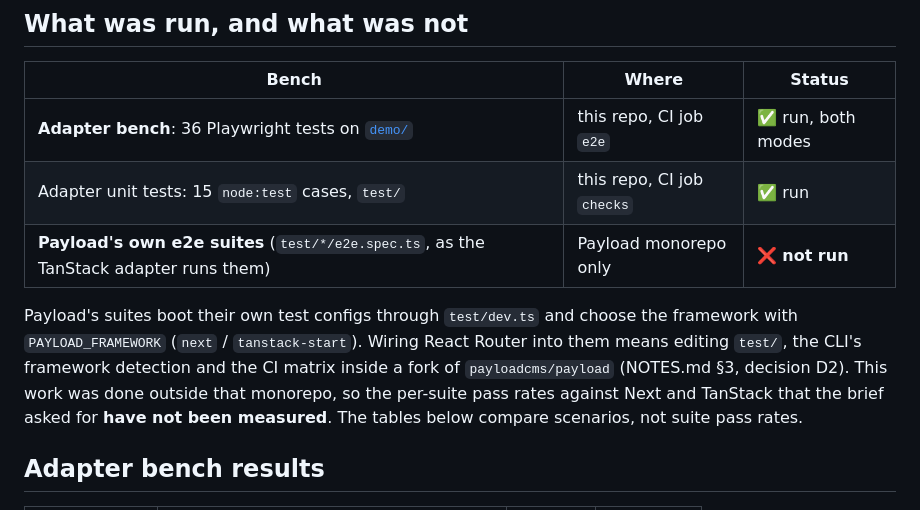
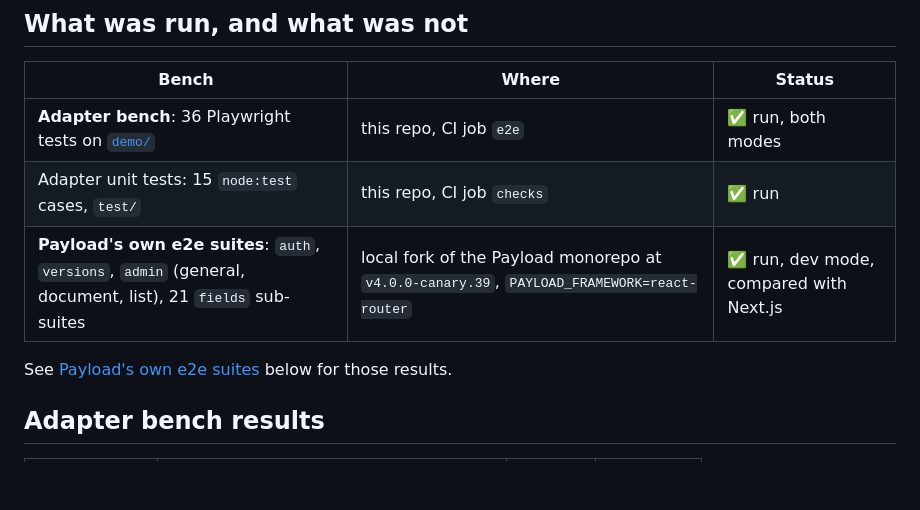
Before and after one commit to sakuga-software/payload-react-router, a Markdown page: docs/COMPAT.md, the part around one of its changes. Rendered like a GitHub page; blank space fills up the shorter version.

```diff
--- a/docs/COMPAT.md
+++ b/docs/COMPAT.md
@@ -9,14 +9,9 @@ Payload `4.0.0-canary.39` · React Router `8.4.0` (RSC Framework Mode) · `@vite
 | --- | --- | --- |
 | **Adapter bench**: 36 Playwright tests on [`demo/`](../demo) | this repo, CI job `e2e` | ✅ run, both modes |
 | Adapter unit tests: 15 `node:test` cases, `test/` | this repo, CI job `checks` | ✅ run |
-| **Payload's own e2e suites** (`test/*/e2e.spec.ts`, as the TanStack adapter runs them) | Payload monorepo only | ❌ **not run** |
+| **Payload's own e2e suites**: `auth`, `versions`, `admin` (general, document, list), 21 `fields` sub-suites | local fork of the Payload monorepo at `v4.0.0-canary.39`, `PAYLOAD_FRAMEWORK=react-router` | ✅ run, dev mode, compared with Next.js |
 
-Payload's suites boot their own test configs through `test/dev.ts` and choose the framework
-with `PAYLOAD_FRAMEWORK` (`next` / `tanstack-start`). Wiring React Router into them means
-editing `test/`, the CLI's framework detection and the CI matrix inside a fork of
-`payloadcms/payload` (NOTES.md §3, decision D2). This work was done outside that monorepo, so the
-per-suite pass rates against Next and TanStack that the brief asked for **have not been
-measured**. The tables below compare scenarios, not suite pass rates.
+See [Payload's own e2e suites](#payloads-own-e2e-suites) below for those results.
 
 ## Adapter bench results
 
```
Also changed, not shown: other parts of docs/COMPAT.md (+34 -1 lines).
